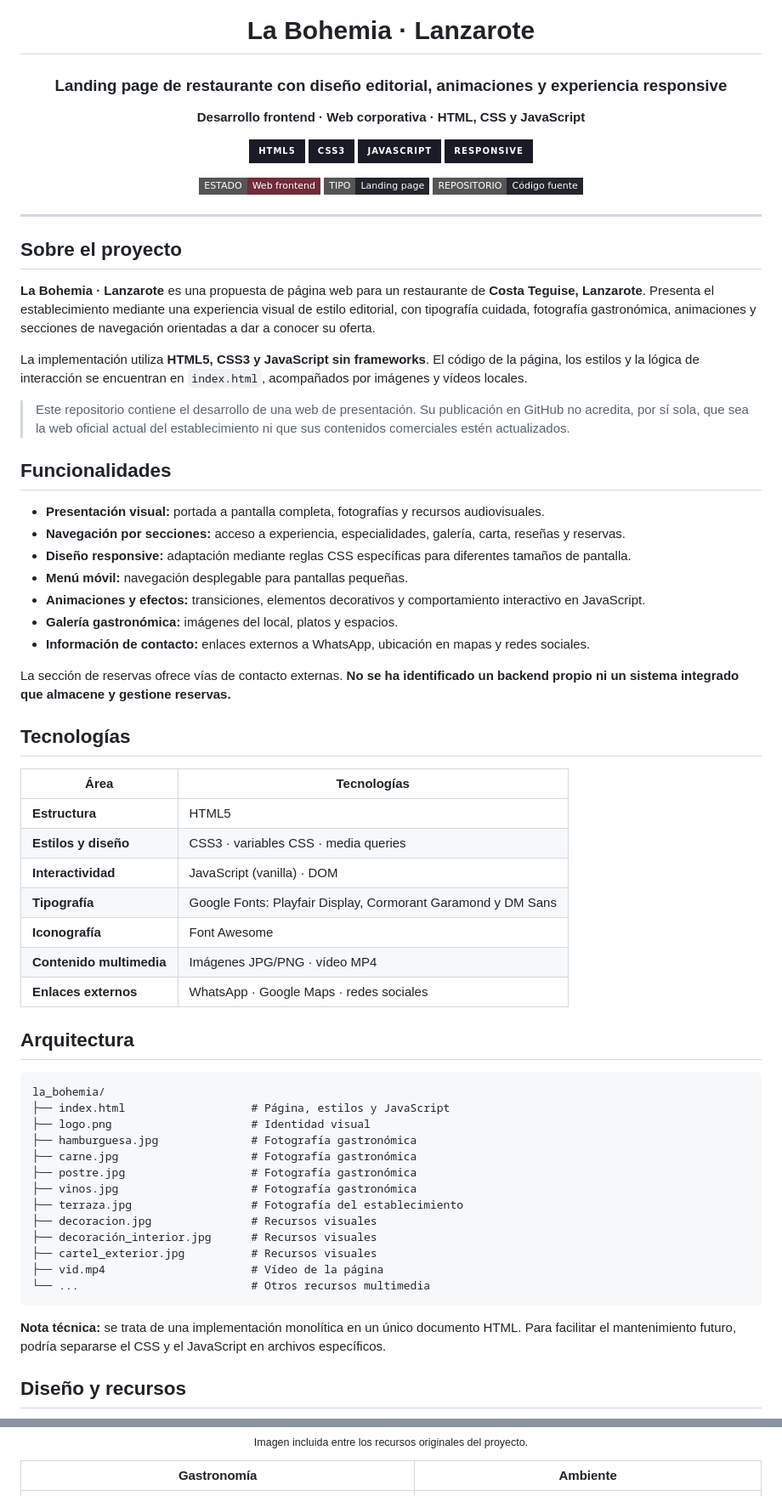
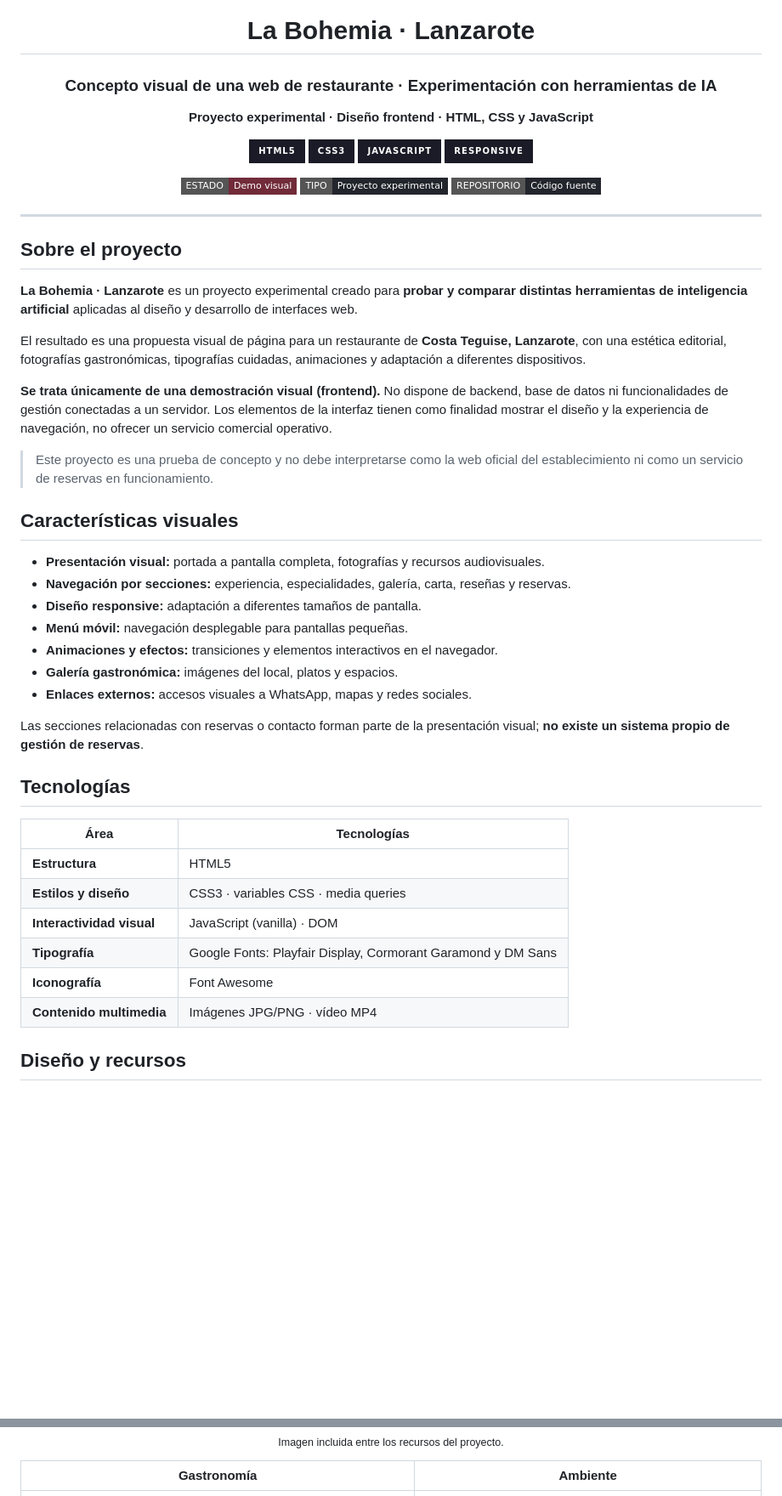
Before and after one commit to fmoorenoo/Web-demo-La-Bohemia, a Markdown page: README.md, 2 parts joined by grey strips. Shown at 85% size. GitHub-like rendering; badges without logos; blank space fills up the shorter version.

Commit message:
docs: describe La Bohemia as AI visual experiment; remove setup and architecture

````diff
--- a/README.md
+++ b/README.md
@@ -4,17 +4,17 @@
 
 # La Bohemia · Lanzarote
 
-### Landing page de restaurante con diseño editorial, animaciones y experiencia responsive
+### Concepto visual de una web de restaurante · Experimentación con herramientas de IA
 
-**Desarrollo frontend · Web corporativa · HTML, CSS y JavaScript**
+**Proyecto experimental · Diseño frontend · HTML, CSS y JavaScript**
 
 ![HTML5](https://img.shields.io/badge/HTML5-1A1B26?style=for-the-badge&logo=html5&logoColor=E46B79)
 ![CSS3](https://img.shields.io/badge/CSS3-1A1B26?style=for-the-badge&logo=css3&logoColor=E46B79)
 ![JavaScript](https://img.shields.io/badge/JavaScript-1A1B26?style=for-the-badge&logo=javascript&logoColor=E46B79)
 ![Responsive](https://img.shields.io/badge/Responsive-1A1B26?style=for-the-badge&logo=css3&logoColor=E46B79)
 
-[![Estado](https://img.shields.io/badge/ESTADO-Web_frontend-712B39?style=flat-square)](#estado-del-proyecto)
-[![Tipo](https://img.shields.io/badge/TIPO-Landing_page-22252C?style=flat-square)](#sobre-el-proyecto)
+[![Estado](https://img.shields.io/badge/ESTADO-Demo_visual-712B39?style=flat-square)](#estado-del-proyecto)
+[![Tipo](https://img.shields.io/badge/TIPO-Proyecto_experimental-22252C?style=flat-square)](#sobre-el-proyecto)
 [![Código](https://img.shields.io/badge/REPOSITORIO-Código_fuente-22252C?style=flat-square)](https://github.com/fmoorenoo/la_bohemia)
 
 </div>
@@ -23,23 +23,25 @@
 
 ## Sobre el proyecto
 
-**La Bohemia · Lanzarote** es una propuesta de página web para un restaurante de **Costa Teguise, Lanzarote**. Presenta el establecimiento mediante una experiencia visual de estilo editorial, con tipografía cuidada, fotografía gastronómica, animaciones y secciones de navegación orientadas a dar a conocer su oferta.
+**La Bohemia · Lanzarote** es un proyecto experimental creado para **probar y comparar distintas herramientas de inteligencia artificial** aplicadas al diseño y desarrollo de interfaces web.
 
-La implementación utiliza **HTML5, CSS3 y JavaScript sin frameworks**. El código de la página, los estilos y la lógica de interacción se encuentran en `index.html`, acompañados por imágenes y vídeos locales.
+El resultado es una propuesta visual de página para un restaurante de **Costa Teguise, Lanzarote**, con una estética editorial, fotografías gastronómicas, tipografías cuidadas, animaciones y adaptación a diferentes dispositivos.
 
-> Este repositorio contiene el desarrollo de una web de presentación. Su publicación en GitHub no acredita, por sí sola, que sea la web oficial actual del establecimiento ni que sus contenidos comerciales estén actualizados.
+**Se trata únicamente de una demostración visual (frontend).** No dispone de backend, base de datos ni funcionalidades de gestión conectadas a un servidor. Los elementos de la interfaz tienen como finalidad mostrar el diseño y la experiencia de navegación, no ofrecer un servicio comercial operativo.
 
-## Funcionalidades
+> Este proyecto es una prueba de concepto y no debe interpretarse como la web oficial del establecimiento ni como un servicio de reservas en funcionamiento.
+
+## Características visuales
 
 - **Presentación visual:** portada a pantalla completa, fotografías y recursos audiovisuales.
-- **Navegación por secciones:** acceso a experiencia, especialidades, galería, carta, reseñas y reservas.
-- **Diseño responsive:** adaptación mediante reglas CSS específicas para diferentes tamaños de pantalla.
+- **Navegación por secciones:** experiencia, especialidades, galería, carta, reseñas y reservas.
+- **Diseño responsive:** adaptación a diferentes tamaños de pantalla.
 - **Menú móvil:** navegación desplegable para pantallas pequeñas.
-- **Animaciones y efectos:** transiciones, elementos decorativos y comportamiento interactivo en JavaScript.
+- **Animaciones y efectos:** transiciones y elementos interactivos en el navegador.
 - **Galería gastronómica:** imágenes del local, platos y espacios.
-- **Información de contacto:** enlaces externos a WhatsApp, ubicación en mapas y redes sociales.
+- **Enlaces externos:** accesos visuales a WhatsApp, mapas y redes sociales.
 
-La sección de reservas ofrece vías de contacto externas. **No se ha identificado un backend propio ni un sistema integrado que almacene y gestione reservas.**
+Las secciones relacionadas con reservas o contacto forman parte de la presentación visual; **no existe un sistema propio de gestión de reservas**.
 
 ## Tecnologías
 
@@ -47,37 +49,16 @@ La sección de reservas ofrece vías de contacto externas. **No se ha identifica
 | --- | --- |
 | **Estructura** | HTML5 |
 | **Estilos y diseño** | CSS3 · variables CSS · media queries |
-| **Interactividad** | JavaScript (vanilla) · DOM |
+| **Interactividad visual** | JavaScript (vanilla) · DOM |
 | **Tipografía** | Google Fonts: Playfair Display, Cormorant Garamond y DM Sans |
 | **Iconografía** | Font Awesome |
 | **Contenido multimedia** | Imágenes JPG/PNG · vídeo MP4 |
-| **Enlaces externos** | WhatsApp · Google Maps · redes sociales |
-
-## Arquitectura
-
-```text
-la_bohemia/
-├── index.html                   # Página, estilos y JavaScript
-├── logo.png                     # Identidad visual
-├── hamburguesa.jpg              # Fotografía gastronómica
-├── carne.jpg                    # Fotografía gastronómica
-├── postre.jpg                   # Fotografía gastronómica
-├── vinos.jpg                    # Fotografía gastronómica
-├── terraza.jpg                  # Fotografía del establecimiento
-├── decoracion.jpg               # Recursos visuales
-├── decoración_interior.jpg      # Recursos visuales
-├── cartel_exterior.jpg          # Recursos visuales
-├── vid.mp4                      # Vídeo de la página
-└── ...                          # Otros recursos multimedia
-```
-
-**Nota técnica:** se trata de una implementación monolítica en un único documento HTML. Para facilitar el mantenimiento futuro, podría separarse el CSS y el JavaScript en archivos específicos.
 
 ## Diseño y recursos
 
 <div align="center">
   <img src="terraza.jpg" alt="Fotografía de la terraza utilizada en la web" width="75%">
-  <p><sub>Imagen incluida entre los recursos originales del proyecto.</sub></p>
+  <p><sub>Imagen incluida entre los recursos del proyecto.</sub></p>
 </div>
 
 | Gastronomía | Ambiente |
````
Also changed, not shown: other parts of README.md (+3 -31 lines).
